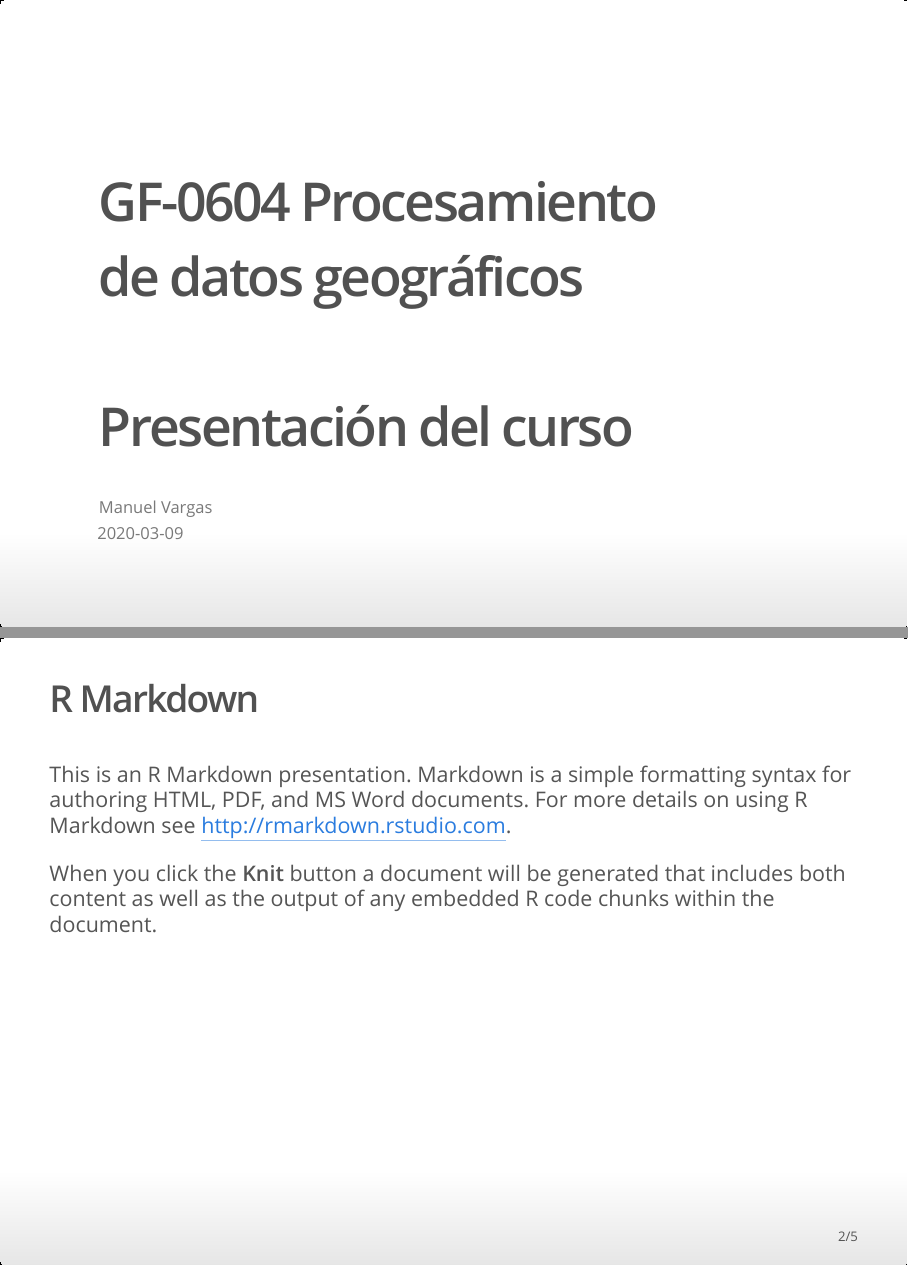
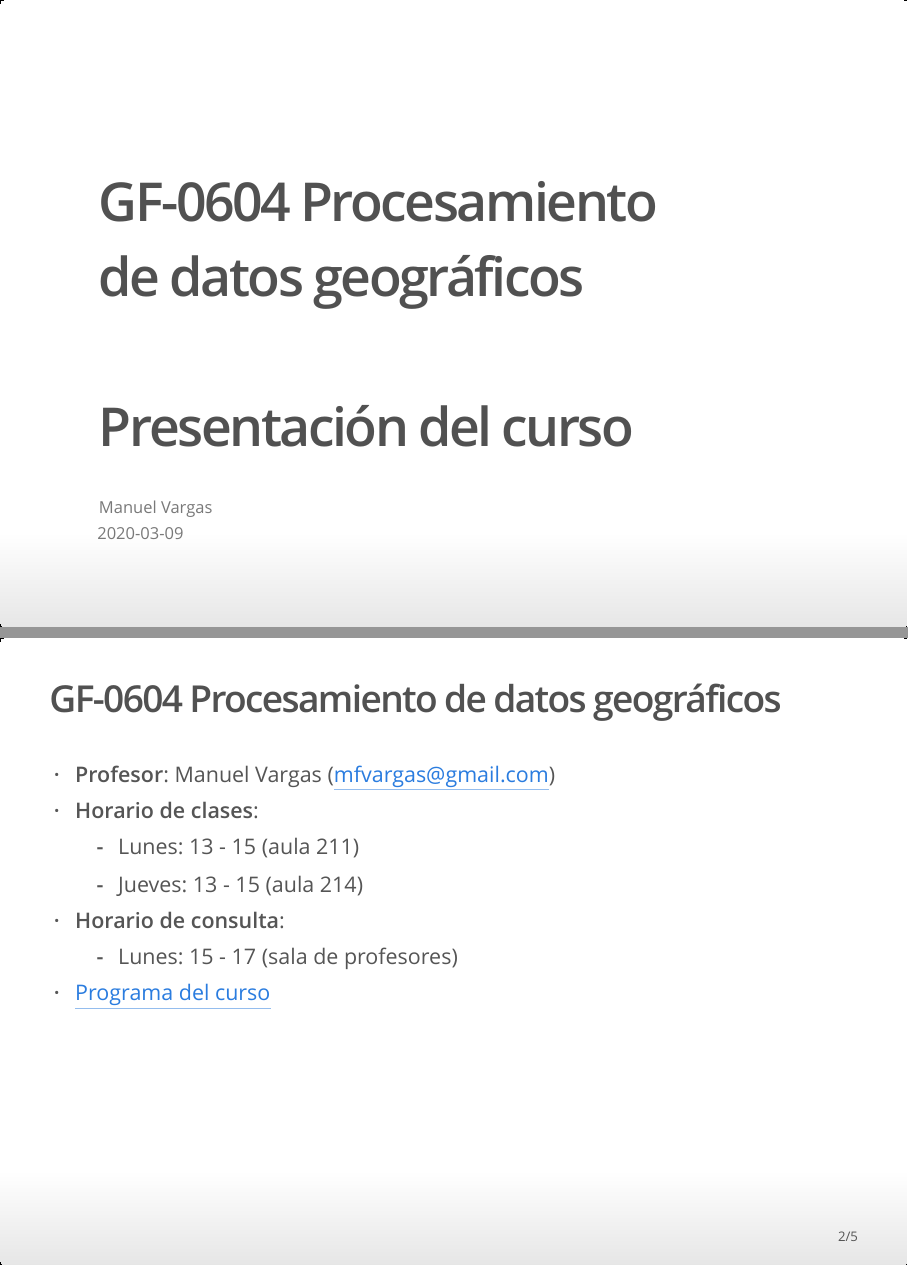
Before and after one commit to geoprocesamiento-2020-i/00-programa, an R Markdown document (index.Rmd): pages 1 and 2 of 5, joined at a grey line. The pictures show the output file index.html that the author committed with the source, opened offline.

Commit message:
Nuevas diapositivas

````diff
--- a/index.Rmd
+++ b/index.Rmd
@@ -9,11 +9,16 @@ output: ioslides_presentation
 knitr::opts_chunk$set(echo = FALSE)
 ```
 
-## R Markdown
+## GF-0604 Procesamiento de datos geográficos
 
-This is an R Markdown presentation. Markdown is a simple formatting syntax for authoring HTML, PDF, and MS Word documents. For more details on using R Markdown see <http://rmarkdown.rstudio.com>.
+* **Profesor**: Manuel Vargas (mfvargas@gmail.com)
+* **Horario de clases**:
+    + Lunes: 13 - 15 (aula 211)
+    + Jueves: 13 - 15 (aula 214)
+* **Horario de consulta**:
+    + Lunes: 15 - 17 (sala de profesores)
+* [Programa del curso](https://github.com/geoprocesamiento-2020i/00-presentacion/blob/master/doc/GF-0604%20-%20Procesamiento%20de%20datos%20geogr%C3%A1ficos%20-%20Programa%20del%20curso%20-%202020-I.pdf)
 
-When you click the **Knit** button a document will be generated that includes both content as well as the output of any embedded R code chunks within the document.
 
 ## Slide with Bullets
 
````
Also changed, not shown: index.html.
